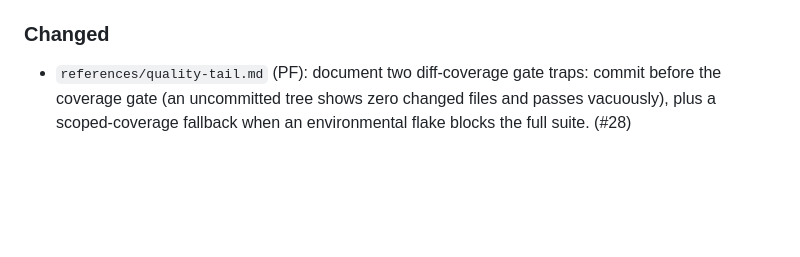
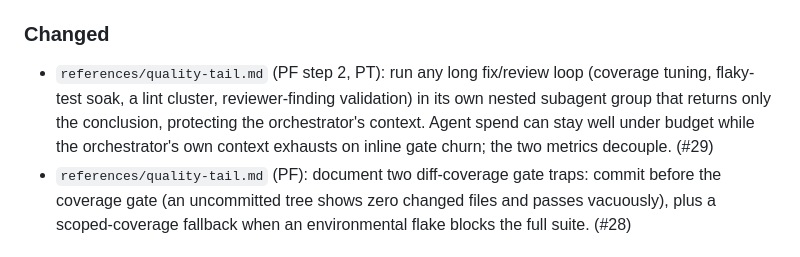
Before and after one commit to chrisjenx/cjs-orchestrator, a Markdown page: CHANGELOG.md, the part around the change. Drawn GitHub-style; blank space fills up the shorter version.

Commit message:
quality-tail: run long fix/review loops in a nested subagent group (Addresses #29)
The tail delegates reviewing (agents return compact findings) but ran the
fix/validation LOOPS inline in the orchestrator, so agent spend stays green
while the orchestrator's own context exhausts on gate churn (the two metrics
decouple). PF step 2 and PT now push any long read-adjust-reverify loop into
its own nested subagent group that returns only the conclusion:

- PF step 2: a multi-shot gate fix runs the whole loop in a child on the same
  caps.gate budget, returning fix + green-gate confirmation; verbose gate
  output stays in the child.
- PT: reviewer-finding validation that needs reading source goes to a verifier
  returning a verdict + one-line reason (the refuter shape), not an inline peek.

Doc-only; reuses the existing NESTED token / executor pattern. CHANGELOG entry added.

Co-Authored-By: Claude Opus 4.8 (1M context) <noreply@anthropic.com>

```diff
--- a/CHANGELOG.md
+++ b/CHANGELOG.md
@@ -17,6 +17,11 @@ See [RELEASING.md](RELEASING.md) for how releases are cut and the version policy
   escapes distinctly.
 
 ### Changed
+- `references/quality-tail.md` (PF step 2, PT): run any long fix/review loop (coverage tuning,
+  flaky-test soak, a lint cluster, reviewer-finding validation) in its own nested subagent group
+  that returns only the conclusion, protecting the orchestrator's context. Agent spend can stay
+  well under budget while the orchestrator's own context exhausts on inline gate churn; the two
+  metrics decouple. (#29)
 - `references/quality-tail.md` (PF): document two diff-coverage gate traps: commit before the
   coverage gate (an uncommitted tree shows zero changed files and passes vacuously), plus a
   scoped-coverage fallback when an environmental flake blocks the full suite. (#28)
```
Also changed, not shown: 1 other file.
